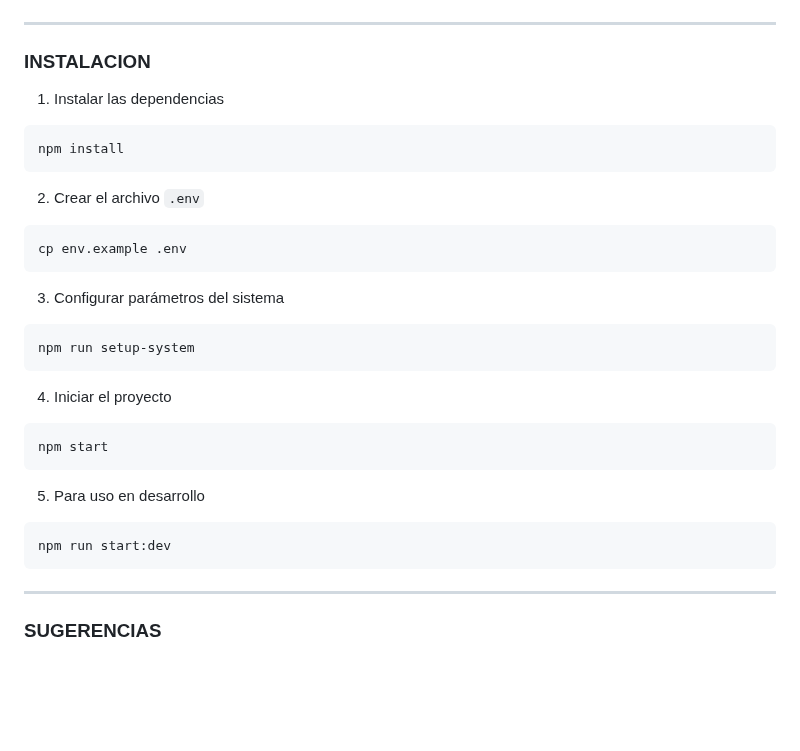
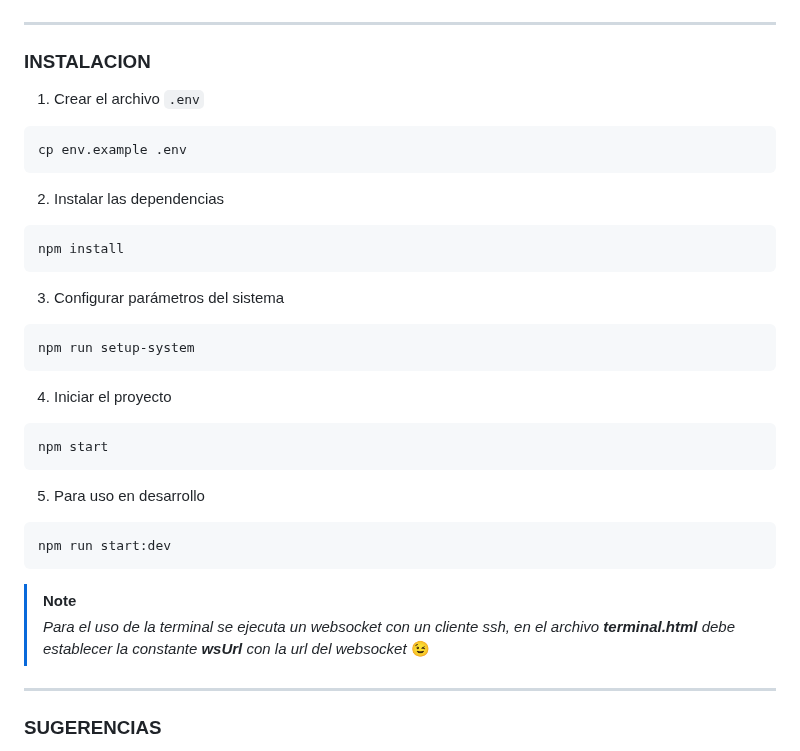
Before and after one commit to andrygc/pm2-webui, a Markdown page: README.md, the part around one of its changes. GitHub-like rendering; blank space fills up the shorter version.

````diff
--- a/README.md
+++ b/README.md
@@ -66,13 +73,13 @@ cd pm2-webui
 ---
 
 ### INSTALACION
-1. Instalar las dependencias
+1. Crear el archivo `.env`
+```bash
+cp env.example .env
+```
+2. Instalar las dependencias
 ```bash
 npm install
-```
-2. Crear el archivo `.env`
-```bash
-cp env.example .env
 ```
 3. Configurar parámetros del sistema
 ```bash
@@ -86,6 +93,9 @@ npm start
 ```bash
 npm run start:dev
 ```
+
+> [!NOTE]
+> _Para el uso de la terminal se ejecuta un websocket con un cliente ssh, en el archivo **terminal.html** debe establecer la constante **wsUrl** con la url del websocket_ :wink:
 
 ---
 
````
Also changed, not shown: other parts of README.md (+21 -14 lines).
